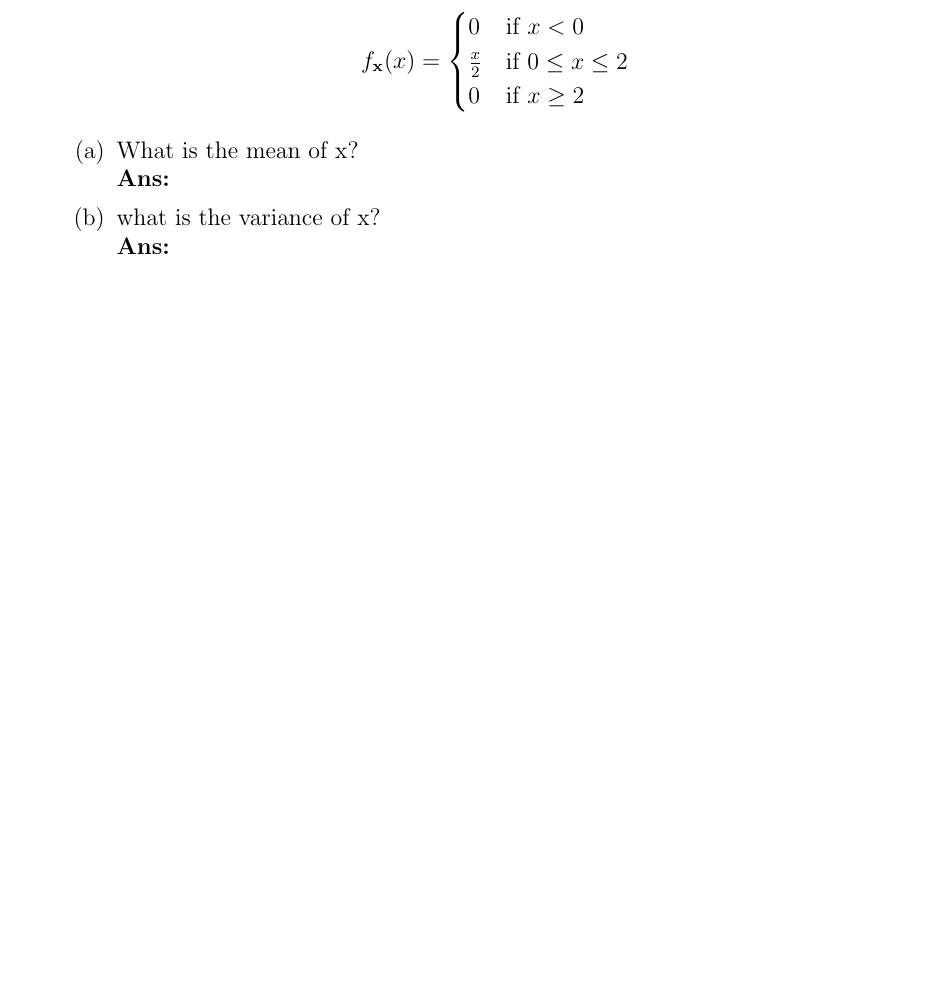
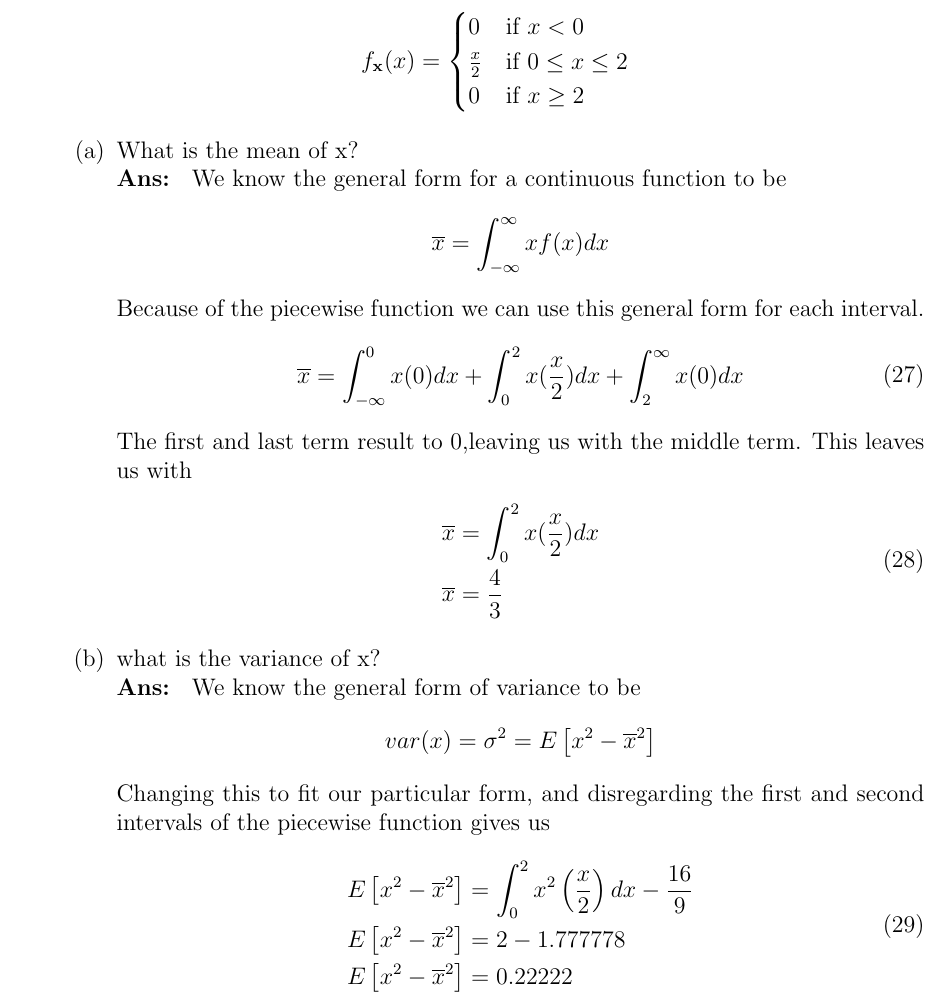
Before and after one commit to nsm0014-optimalEstimation/hw1, a LaTeX problem sheet (hw1.tex): part of page 13 of 15, cut so that both start at the same text, the shorter picture padded with empty space. Compiled offline with pdfLaTeX.

Commit message:
Finished question 5

```diff
--- a/hw1.tex
+++ b/hw1.tex
@@ -432,9 +432,36 @@
 		\]}
 	\begin{parts}
 		\part{What is the mean of x?}\\
-		\solution
+		\solution{
+			We know the general form for a continuous function to be
+			\[\overline{x} = \int^{\infty}_{-\infty}xf(x)dx \]
+			Because of the piecewise function we can use this general form for each interval.
+			\begin{equation}
+				\begin{split}
+					\overline{x} & = \int^{0}_{-\infty}x(0)dx + \int^{2}_{0}x(\frac{x}{2})dx + \int^{\infty}_{2}x(0)dx\\
+				\end{split}
+			\end{equation}
+			The first and last term result to 0,leaving us with the middle term. This leaves us with
+			\begin{equation}
+				\begin{split}
+					\overline{x} & = \int^{2}_{0}x(\frac{x}{2})dx\\
+					\overline{x} & = \frac{4}{3}\\
+				\end{split}
+			\end{equation}
+		}
 		\part{what is the variance of x?}\\
-		\solution
+		\solution{
+			We know the general form of variance to be
+			\[var(x) = \sigma^2 = E\left[x^2 - \overline{x}^2 \right] \]
+			Changing this to fit our particular form, and disregarding the first and second intervals of the piecewise function gives us
+			\begin{equation}
+				\begin{split}
+					E\left[x^2 - \overline{x}^2 \right] & = \int^2_0 x^2\left(\frac{x}{2}\right)dx - \frac{16}{9}\\
+					E\left[x^2 - \overline{x}^2 \right] & = 2 - 1.777778\\
+					E\left[x^2 - \overline{x}^2 \right] & = 0.22222\\
+				\end{split}
+			\end{equation}
+		}
 	\end{parts}
 	\clearpage
 	\question{Consider a normally distributed two-dimensional vector $\mathbf{X}$, with mean value zero and
```
